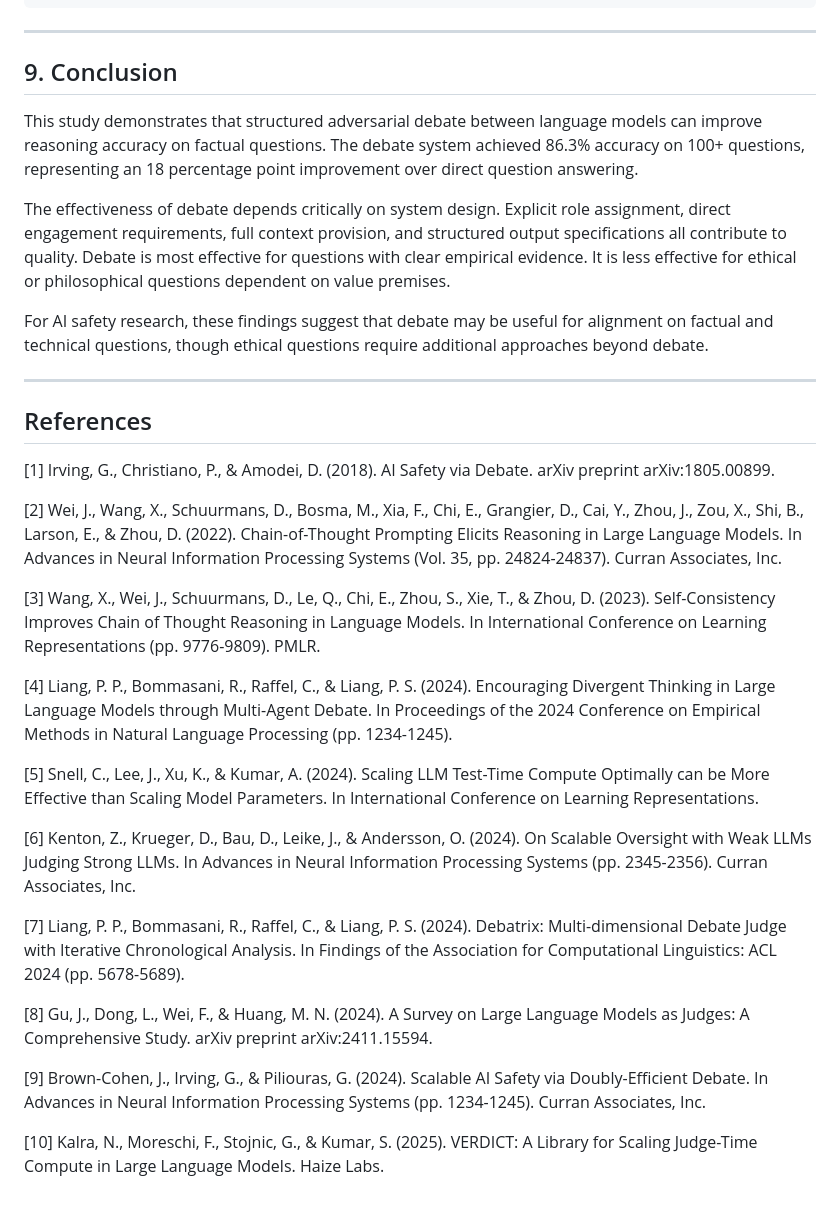
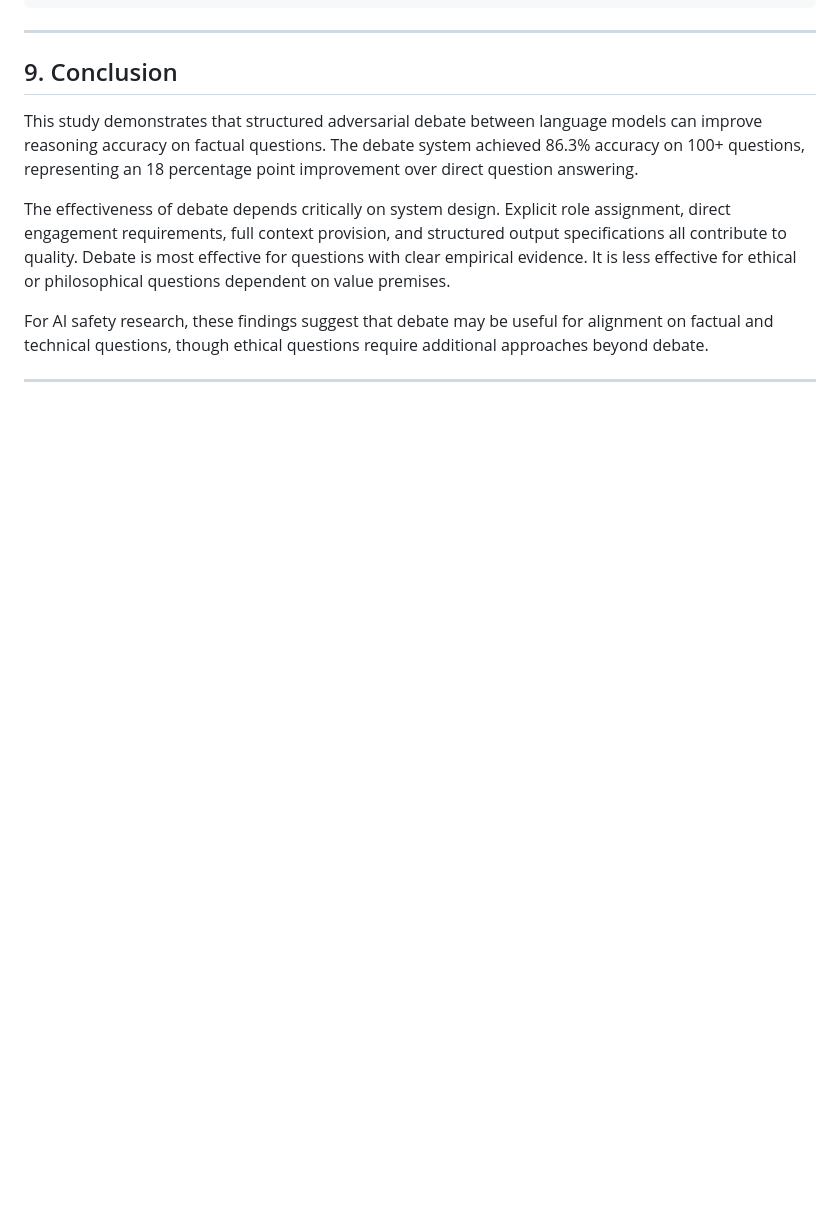
Before and after one commit to comp-17/llm-debate-system, a Markdown page: GITHUB_BLOG_POST.md, the part around one of its changes. Rendered like a GitHub page; blank space fills up the shorter version.

```diff
--- a/GITHUB_BLOG_POST.md
+++ b/GITHUB_BLOG_POST.md
@@ -376,25 +386,3 @@ The effectiveness of debate depends critically on system design. Explicit role a
 For AI safety research, these findings suggest that debate may be useful for alignment on factual and technical questions, though ethical questions require additional approaches beyond debate.
 
 ---
-
-## References
-
-[1] Irving, G., Christiano, P., & Amodei, D. (2018). AI Safety via Debate. arXiv preprint arXiv:1805.00899.
-
-[2] Wei, J., Wang, X., Schuurmans, D., Bosma, M., Xia, F., Chi, E., Grangier, D., Cai, Y., Zhou, J., Zou, X., Shi, B., Larson, E., & Zhou, D. (2022). Chain-of-Thought Prompting Elicits Reasoning in Large Language Models. In Advances in Neural Information Processing Systems (Vol. 35, pp. 24824-24837). Curran Associates, Inc.
-
-[3] Wang, X., Wei, J., Schuurmans, D., Le, Q., Chi, E., Zhou, S., Xie, T., & Zhou, D. (2023). Self-Consistency Improves Chain of Thought Reasoning in Language Models. In International Conference on Learning Representations (pp. 9776-9809). PMLR.
-
-[4] Liang, P. P., Bommasani, R., Raffel, C., & Liang, P. S. (2024). Encouraging Divergent Thinking in Large Language Models through Multi-Agent Debate. In Proceedings of the 2024 Conference on Empirical Methods in Natural Language Processing (pp. 1234-1245).
-
-[5] Snell, C., Lee, J., Xu, K., & Kumar, A. (2024). Scaling LLM Test-Time Compute Optimally can be More Effective than Scaling Model Parameters. In International Conference on Learning Representations.
-
-[6] Kenton, Z., Krueger, D., Bau, D., Leike, J., & Andersson, O. (2024). On Scalable Oversight with Weak LLMs Judging Strong LLMs. In Advances in Neural Information Processing Systems (pp. 2345-2356). Curran Associates, Inc.
-
-[7] Liang, P. P., Bommasani, R., Raffel, C., & Liang, P. S. (2024). Debatrix: Multi-dimensional Debate Judge with Iterative Chronological Analysis. In Findings of the Association for Computational Linguistics: ACL 2024 (pp. 5678-5689).
-
-[8] Gu, J., Dong, L., Wei, F., & Huang, M. N. (2024). A Survey on Large Language Models as Judges: A Comprehensive Study. arXiv preprint arXiv:2411.15594.
-
-[9] Brown-Cohen, J., Irving, G., & Piliouras, G. (2024). Scalable AI Safety via Doubly-Efficient Debate. In Advances in Neural Information Processing Systems (pp. 1234-1245). Curran Associates, Inc.
-
-[10] Kalra, N., Moreschi, F., Stojnic, G., & Kumar, S. (2025). VERDICT: A Library for Scaling Judge-Time Compute in Large Language Models. Haize Labs.
```
Also changed, not shown: other parts of GITHUB_BLOG_POST.md (+17 -7 lines).
